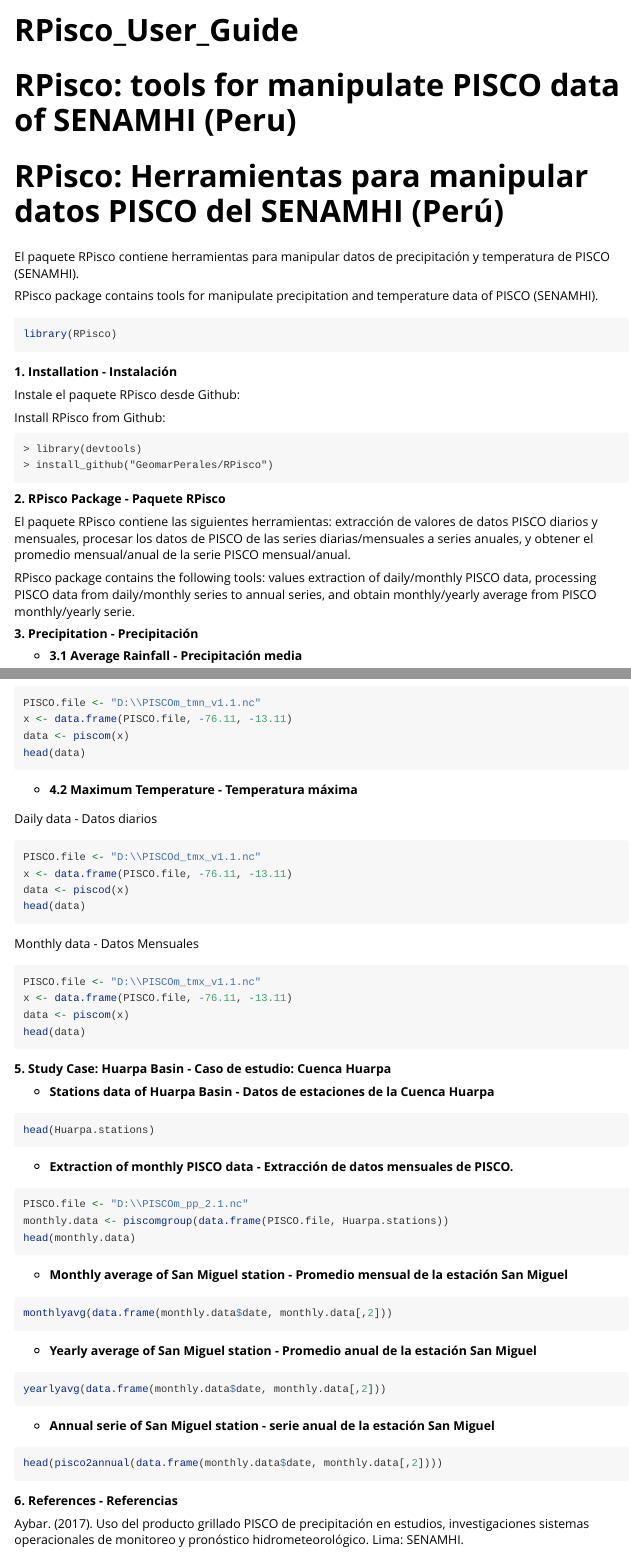
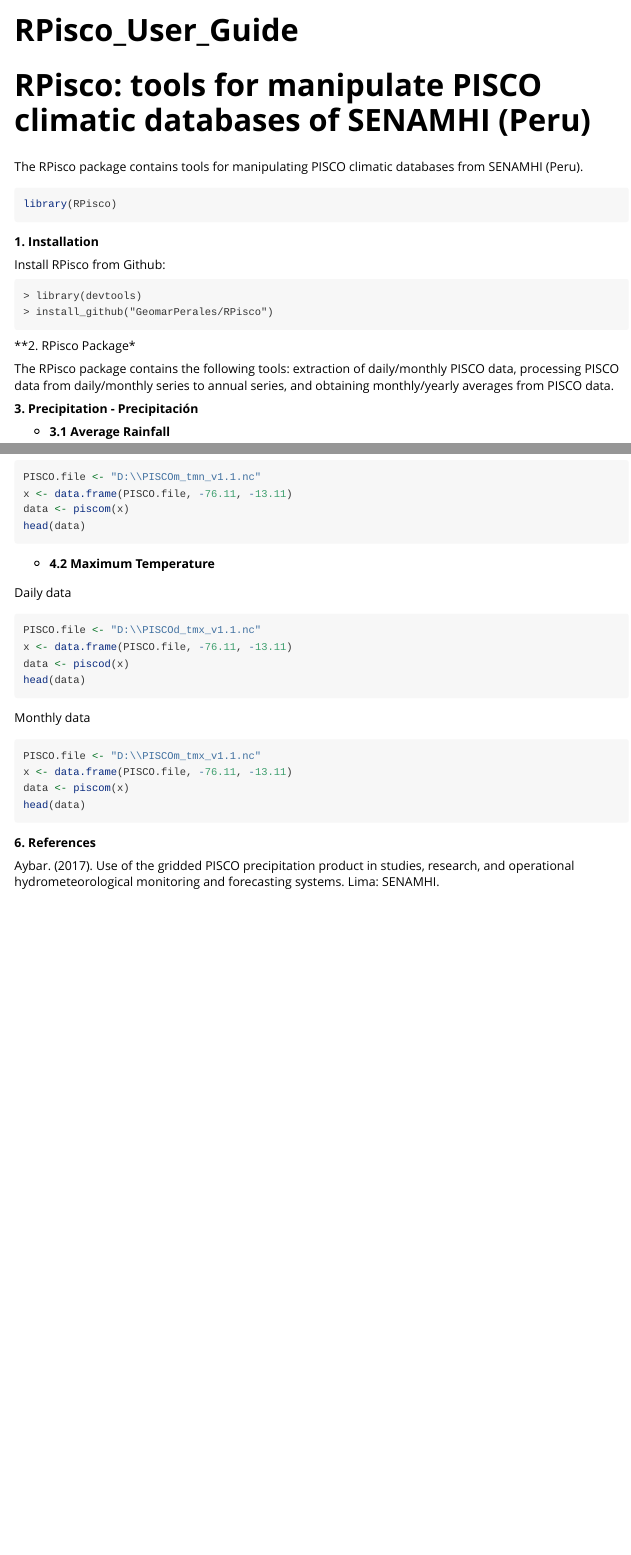
Before and after one commit to GeomarPerales/RPisco, an R Markdown document (vignettes/RPisco_User_Guide.Rmd): the page in a window 1100 px wide, from its top, and a second part further down, joined at a grey line. Rendered offline with R 4.5, knitr and Pandoc, with nearby package versions; the code chunks are not run, so their results and figures are left out.

Commit message:
update manual

````diff
--- a/vignettes/RPisco_User_Guide.Rmd
+++ b/vignettes/RPisco_User_Guide.Rmd
@@ -11,34 +11,26 @@
 knitr::opts_chunk$set(error = TRUE)
 ```
 
-# **RPisco: tools for manipulate PISCO data of SENAMHI (Peru)**
+# **RPisco: tools for manipulate PISCO climatic databases of SENAMHI (Peru)**
 
-# **RPisco: Herramientas para manipular datos PISCO del SENAMHI (Perú)**
-
-El paquete RPisco contiene herramientas para manipular datos de precipitación y temperatura de PISCO (SENAMHI).
-
-RPisco package contains tools for manipulate precipitation and temperature data of PISCO (SENAMHI).
+The RPisco package contains tools for manipulating PISCO climatic databases from SENAMHI (Peru).
 
 ```{r}
 library(RPisco)
 ```
 
-**1. Installation - Instalación**
-
-Instale el paquete RPisco desde Github:
+**1. Installation**
 
 Install RPisco from Github:
 ```
 > library(devtools)
 > install_github("GeomarPerales/RPisco")
 ```
-**2. RPisco Package - Paquete RPisco**
+**2. RPisco Package*
 
-El paquete RPisco contiene las siguientes herramientas: extracción de valores de datos PISCO diarios y mensuales, procesar los datos de PISCO de las series diarias/mensuales a series anuales, y obtener el promedio mensual/anual de la serie PISCO mensual/anual.
-
-RPisco package contains the following tools: values extraction of daily/monthly PISCO data, processing PISCO data from daily/monthly series to annual series, and obtain monthly/yearly average from PISCO monthly/yearly serie.
+The RPisco package contains the following tools: extraction of daily/monthly PISCO data, processing PISCO data from daily/monthly series to annual series, and obtaining monthly/yearly averages from PISCO data.
 
 **3. Precipitation - Precipitación**
 
-- **3.1 Average Rainfall - Precipitación media**
+- **3.1 Average Rainfall**
 
@@ -78,9 +70,9 @@
 head(data)
 ```
 
-- **4.2 Maximum Temperature - Temperatura máxima**
+- **4.2 Maximum Temperature**
 
-Daily data - Datos diarios
+Daily data
 ```{r}
 PISCO.file <- "D:\\PISCOd_tmx_v1.1.nc"
 x <- data.frame(PISCO.file, -76.11, -13.11)
@@ -96,36 +88,7 @@
 head(data)
 ```
 
-**5. Study Case: Huarpa Basin - Caso de estudio: Cuenca Huarpa**
 
-- **Stations data of Huarpa Basin - Datos de estaciones de la Cuenca Huarpa**
-```{r}
-head(Huarpa.stations)
-```
+**6. References**
 
-- **Extraction of monthly PISCO data - Extracción de datos mensuales de PISCO.**
-
-```{r}
-PISCO.file <- "D:\\PISCOm_pp_2.1.nc"
-monthly.data <- piscomgroup(data.frame(PISCO.file, Huarpa.stations))
-head(monthly.data)
-```
-
-- **Monthly average of San Miguel station - Promedio mensual de la estación San Miguel**
-
-```{r}
-monthlyavg(data.frame(monthly.data$date, monthly.data[,2]))
-```
-
-- **Yearly average of San Miguel station - Promedio anual de la estación San Miguel**
-```{r}
-yearlyavg(data.frame(monthly.data$date, monthly.data[,2]))
-```
-- **Annual serie of San Miguel station - serie anual de la estación San Miguel**
-```{r}
-head(pisco2annual(data.frame(monthly.data$date, monthly.data[,2])))
-```
-
-**6. References - Referencias**
-
-Aybar. (2017). Uso del producto grillado PISCO de precipitación en estudios, investigaciones sistemas operacionales de monitoreo y pronóstico hidrometeorológico. Lima: SENAMHI.
+Aybar. (2017). Use of the gridded PISCO precipitation product in studies, research, and operational hydrometeorological monitoring and forecasting systems. Lima: SENAMHI.
````
Also changed, not shown: vignettes/RPisco_User_Guide.Rmd (10 more changed lines).
